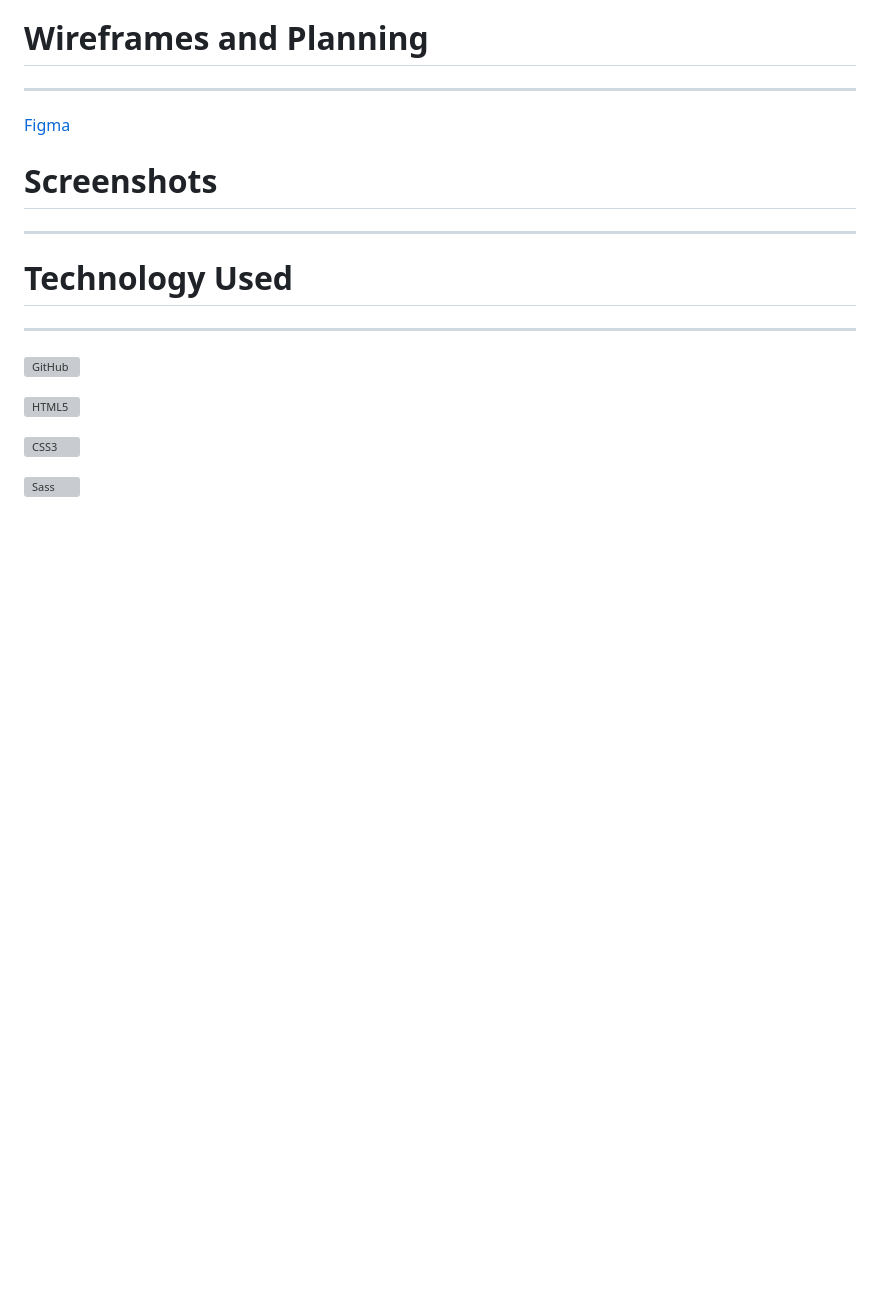
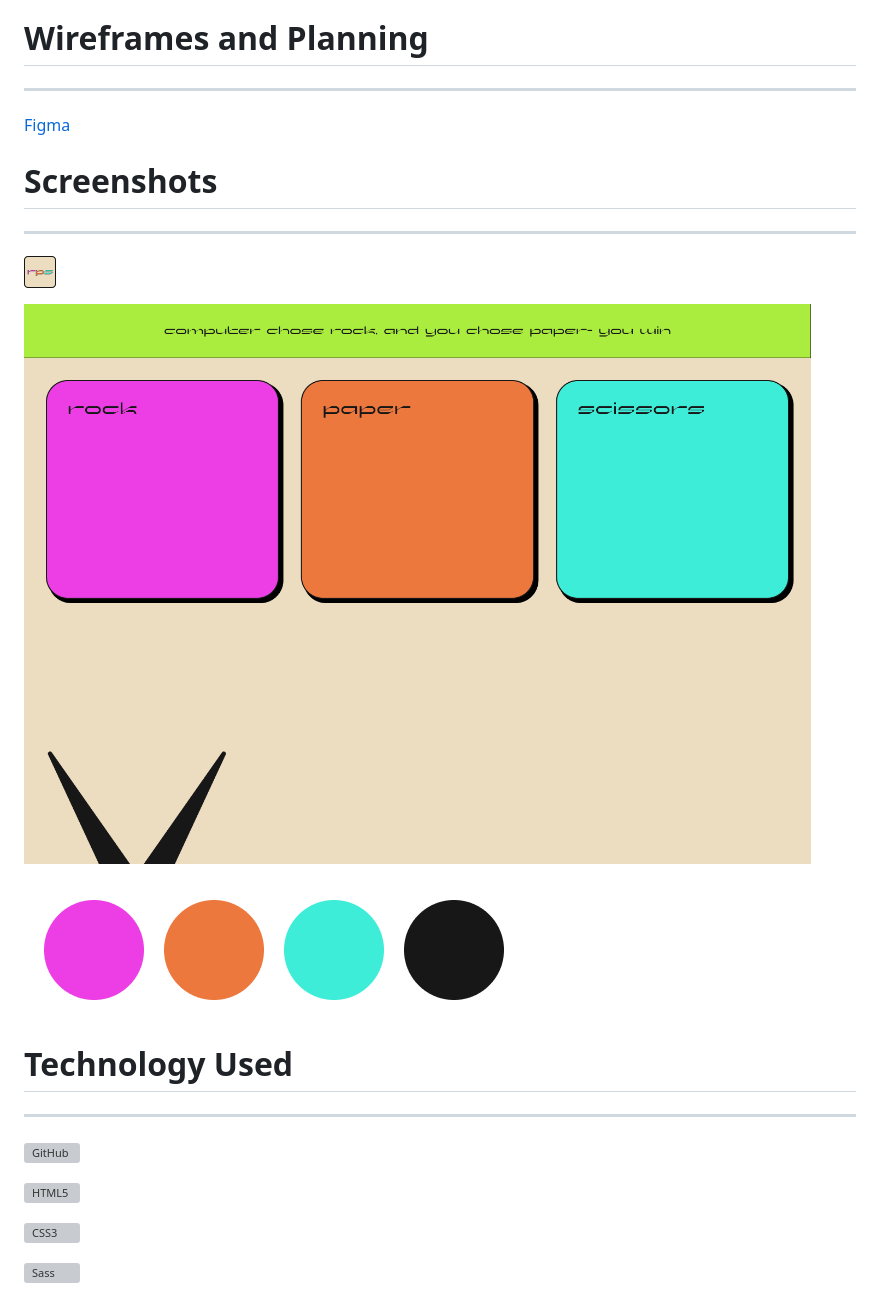
Before and after one commit to TomBeadie/RPS, a Markdown page: README.md, the part around the change printed below. Drawn GitHub-style; pictures changed too: images/favicon.png (added), images/palete.png (added), images/rps-ui.png (added); blank space fills up the shorter version; grey boxes are pictures that could not be loaded.

Commit message:
Spiffy up readme

```diff
--- a/README.md
+++ b/README.md
@@ -16,11 +16,12 @@ High-intensity skill game.
 
 ---
 
-<!-- ![Favicon](images/RPSfavicon.png)
+![Favicon](./images/favicon.png)
 
-![Gameboard](images/RPS-UI.png)
+![Gameboard](./images/rps-ui.png)
 
-![Darkmode](images/darkmode-ui.png) -->
+![Pallette](./images/palete.png)
+
 
 # Technology Used
 
```
Also changed, not shown: other parts of README.md (+1 -1 lines), 3 other files.
